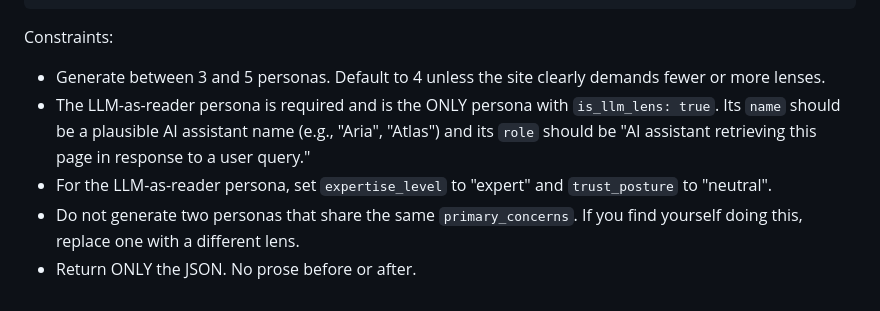
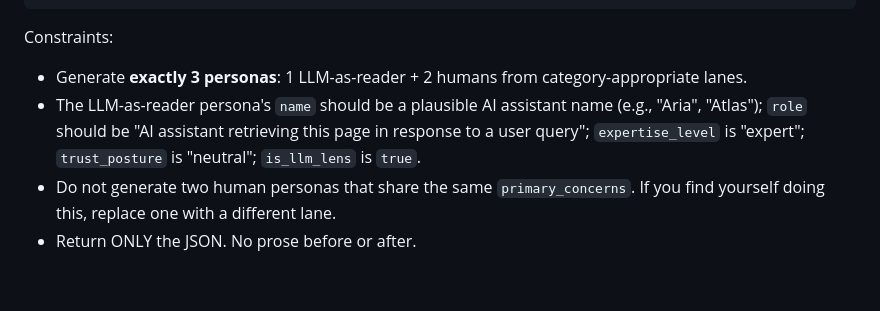
Before and after one commit to dustincollis/thelens, a Markdown page: prompts/02_persona_generation.md, the part around one of its changes. Rendered like a GitHub page.

```diff
--- a/prompts/02_persona_generation.md
+++ b/prompts/02_persona_generation.md
@@ -56,8 +112,7 @@ Return JSON matching this exact schema:
 
 Constraints:
 
-- Generate between 3 and 5 personas. Default to 4 unless the site clearly demands fewer or more lenses.
-- The LLM-as-reader persona is required and is the ONLY persona with `is_llm_lens: true`. Its `name` should be a plausible AI assistant name (e.g., "Aria", "Atlas") and its `role` should be "AI assistant retrieving this page in response to a user query."
-- For the LLM-as-reader persona, set `expertise_level` to "expert" and `trust_posture` to "neutral".
-- Do not generate two personas that share the same `primary_concerns`. If you find yourself doing this, replace one with a different lens.
+- Generate **exactly 3 personas**: 1 LLM-as-reader + 2 humans from category-appropriate lanes.
+- The LLM-as-reader persona's `name` should be a plausible AI assistant name (e.g., "Aria", "Atlas"); `role` should be "AI assistant retrieving this page in response to a user query"; `expertise_level` is "expert"; `trust_posture` is "neutral"; `is_llm_lens` is `true`.
+- Do not generate two human personas that share the same `primary_concerns`. If you find yourself doing this, replace one with a different lane.
 - Return ONLY the JSON. No prose before or after.
```
Also changed, not shown: other parts of prompts/02_persona_generation.md (+69 -13 lines).
